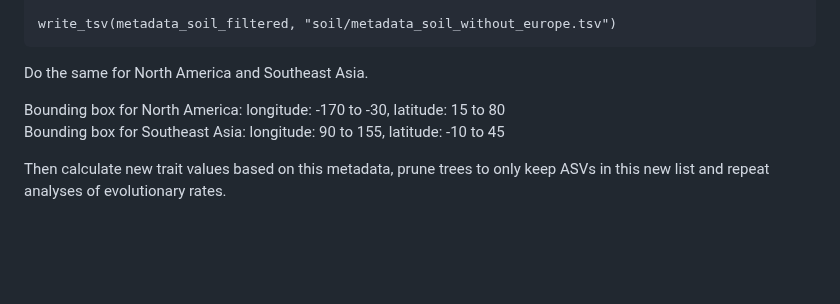
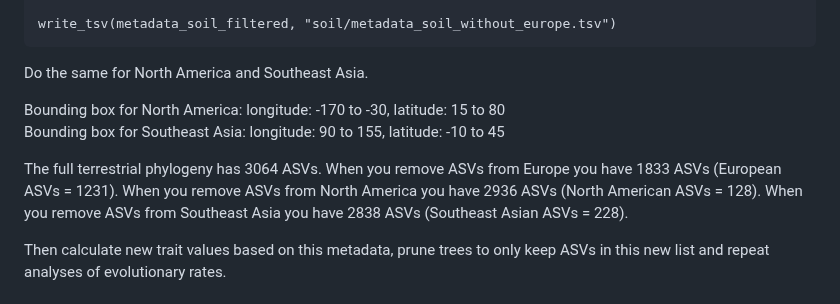
Before and after one commit to Ingridsaeters/Ciliate-niche-evolution, a Markdown page: 03_modelling_niches/README.md, the part around the change. GitHub-like rendering; blank space fills up the shorter version.

```diff
--- a/03_modelling_niches/README.md
+++ b/03_modelling_niches/README.md
@@ -72,6 +72,8 @@ Do the same for North America and Southeast Asia.
 Bounding box for North America: longitude: -170 to -30, latitude: 15 to 80
 Bounding box for Southeast Asia: longitude: 90 to 155, latitude: -10 to 45
 
+The full terrestrial phylogeny has 3064 ASVs. When you remove ASVs from Europe you have 1833 ASVs (European ASVs = 1231). When you remove ASVs from North America you have 2936 ASVs (North American ASVs = 128). When you remove ASVs from Southeast Asia you have 2838 ASVs (Southeast Asian ASVs = 228).
+
 Then calculate new trait values based on this metadata, prune trees to only keep ASVs in this new list and repeat analyses of evolutionary rates.
 
 ## Age of trees
```
